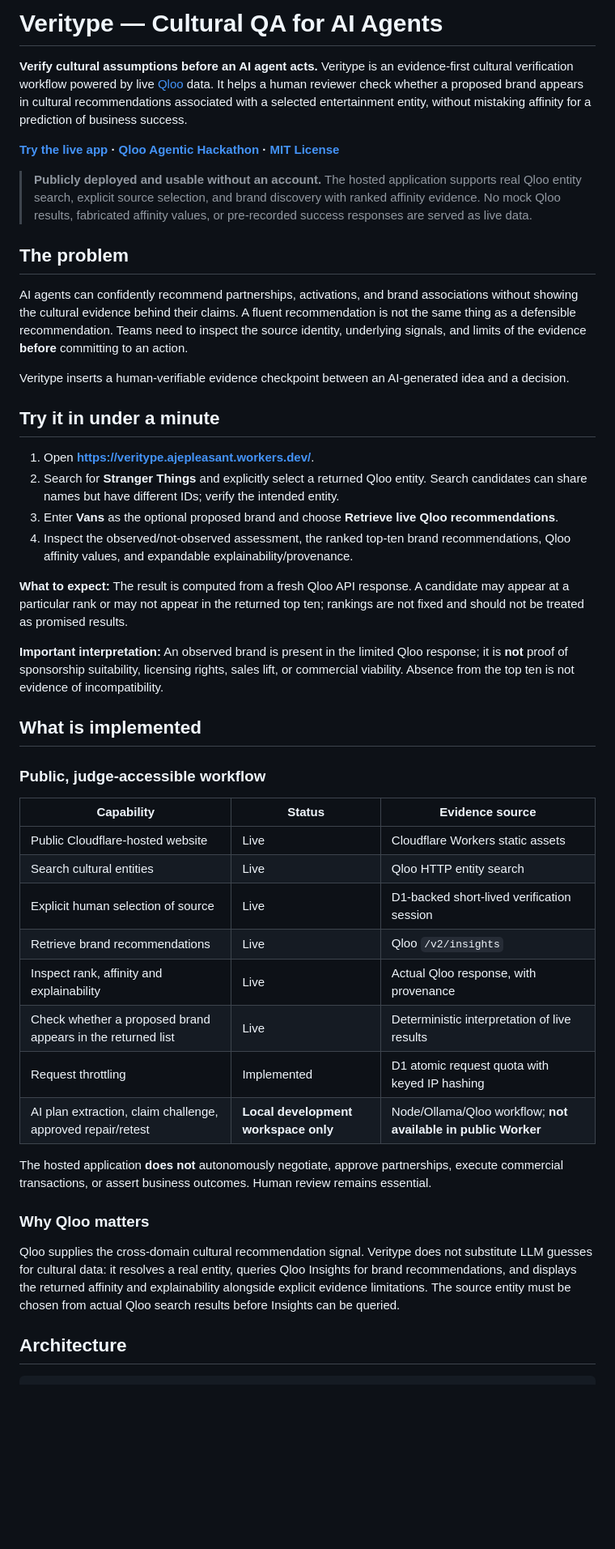
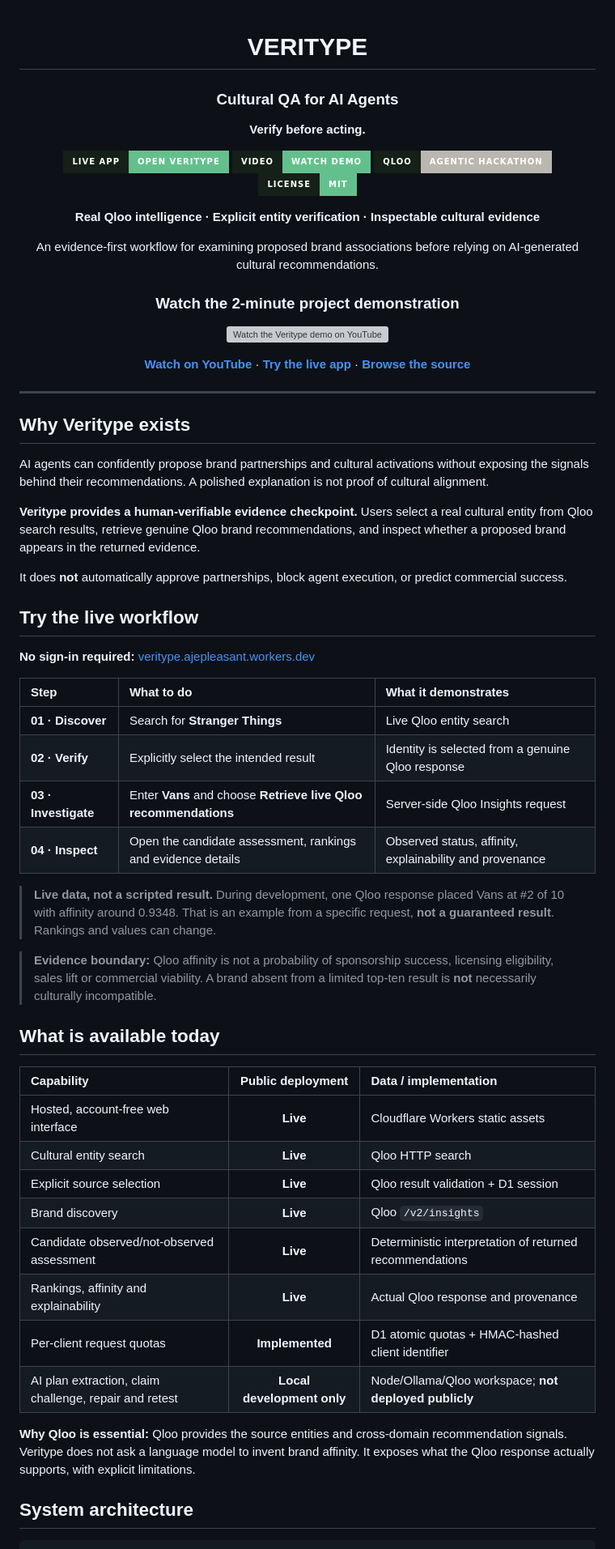
Before and after one commit to 0xaje/Veritype, a Markdown page: README.md, the part around one of its changes. Shown at 81% size. Rendered like a GitHub page; badges without logos; blank space fills up the shorter version; grey boxes are pictures that could not be loaded.

Commit message:
docs: add video demo and refresh branded judge-ready README

````diff
--- a/README.md
+++ b/README.md
@@ -1,49 +1,68 @@
-# Veritype — Cultural QA for AI Agents
+<div align="center">
 
-**Verify cultural assumptions before an AI agent acts.** Veritype is an evidence-first cultural verification workflow powered by live [Qloo](https://www.qloo.com/) data. It helps a human reviewer check whether a proposed brand appears in cultural recommendations associated with a selected entertainment entity, without mistaking affinity for a prediction of business success.
+# VERI<span style="color:#63C08C">TYPE</span>
 
-**[Try the live app](https://veritype.ajepleasant.workers.dev/) · [Qloo Agentic Hackathon](https://qloo.devpost.com/) · [MIT License](LICENSE)**
+### Cultural QA for AI Agents
 
-> **Publicly deployed and usable without an account.** The hosted application supports real Qloo entity search, explicit source selection, and brand discovery with ranked affinity evidence. No mock Qloo results, fabricated affinity values, or pre-recorded success responses are served as live data.
+**Verify before acting.**
 
-## The problem
+[![Live application](https://img.shields.io/badge/LIVE_APP-OPEN_VERITYPE-1A2A20?style=for-the-badge&labelColor=142018&color=63C08C)](https://veritype.ajepleasant.workers.dev/)
+[![Watch demo](https://img.shields.io/badge/VIDEO-WATCH_DEMO-1A2A20?style=for-the-badge&labelColor=142018&color=63C08C)](https://youtu.be/1CtHiWQKtH0)
+[![Qloo Hackathon](https://img.shields.io/badge/QLOO-AGENTIC_HACKATHON-1A2A20?style=for-the-badge&labelColor=142018&color=B9B7AF)](https://qloo.devpost.com/)
+[![License: MIT](https://img.shields.io/badge/LICENSE-MIT-1A2A20?style=for-the-badge&labelColor=142018&color=63C08C)](LICENSE)
 
-AI agents can confidently recommend partnerships, activations, and brand associations without showing the cultural evidence behind their claims. A fluent recommendation is not the same thing as a defensible recommendation. Teams need to inspect the source identity, underlying signals, and limits of the evidence **before** committing to an action.
+**Real Qloo intelligence · Explicit entity verification · Inspectable cultural evidence**
 
-Veritype inserts a human-verifiable evidence checkpoint between an AI-generated idea and a decision.
+An evidence-first workflow for examining proposed brand associations before relying on AI-generated cultural recommendations.
 
-## Try it in under a minute
+### Watch the 2-minute project demonstration
 
-1. Open **https://veritype.ajepleasant.workers.dev/**.
-2. Search for **Stranger Things** and explicitly select a returned Qloo entity. Search candidates can share names but have different IDs; verify the intended entity.
-3. Enter **Vans** as the optional proposed brand and choose **Retrieve live Qloo recommendations**.
-4. Inspect the observed/not-observed assessment, the ranked top-ten brand recommendations, Qloo affinity values, and expandable explainability/provenance.
+[![Watch the Veritype demo on YouTube](https://img.youtube.com/vi/1CtHiWQKtH0/hqdefault.jpg)](https://youtu.be/1CtHiWQKtH0)
 
-**What to expect:** The result is computed from a fresh Qloo API response. A candidate may appear at a particular rank or may not appear in the returned top ten; rankings are not fixed and should not be treated as promised results.
+[**Watch on YouTube**](https://youtu.be/1CtHiWQKtH0) · [**Try the live app**](https://veritype.ajepleasant.workers.dev/) · [**Browse the source**](https://github.com/0xaje/Veritype)
 
-**Important interpretation:** An observed brand is present in the limited Qloo response; it is **not** proof of sponsorship suitability, licensing rights, sales lift, or commercial viability. Absence from the top ten is not evidence of incompatibility.
+</div>
 
-## What is implemented
+---
 
-### Public, judge-accessible workflow
+## Why Veritype exists
 
-| Capability | Status | Evidence source |
-| --- | --- | --- |
-| Public Cloudflare-hosted website | Live | Cloudflare Workers static assets |
-| Search cultural entities | Live | Qloo HTTP entity search |
-| Explicit human selection of source | Live | D1-backed short-lived verification session |
-| Retrieve brand recommendations | Live | Qloo `/v2/insights` |
-| Inspect rank, affinity and explainability | Live | Actual Qloo response, with provenance |
-| Check whether a proposed brand appears in the returned list | Live | Deterministic interpretation of live results |
-| Request throttling | Implemented | D1 atomic request quota with keyed IP hashing |
-| AI plan extraction, claim challenge, approved repair/retest | **Local development workspace only** | Node/Ollama/Qloo workflow; **not available in public Worker** |
+AI agents can confidently propose brand partnerships and cultural activations without exposing the signals behind their recommendations. A polished explanation is not proof of cultural alignment.
 
-The hosted application **does not** autonomously negotiate, approve partnerships, execute commercial transactions, or assert business outcomes. Human review remains essential.
+**Veritype provides a human-verifiable evidence checkpoint.** Users select a real cultural entity from Qloo search results, retrieve genuine Qloo brand recommendations, and inspect whether a proposed brand appears in the returned evidence.
 
-### Why Qloo matters
+It does **not** automatically approve partnerships, block agent execution, or predict commercial success.
 
-Qloo supplies the cross-domain cultural recommendation signal. Veritype does not substitute LLM guesses for cultural data: it resolves a real entity, queries Qloo Insights for brand recommendations, and displays the returned affinity and explainability alongside explicit evidence limitations. The source entity must be chosen from actual Qloo search results before Insights can be queried.
+## Try the live workflow
 
-## Architecture
+**No sign-in required:** [veritype.ajepleasant.workers.dev](https://veritype.ajepleasant.workers.dev/)
+
+| Step | What to do | What it demonstrates |
+| :-- | :-- | :-- |
+| **01 · Discover** | Search for **Stranger Things** | Live Qloo entity search |
+| **02 · Verify** | Explicitly select the intended result | Identity is selected from a genuine Qloo response |
+| **03 · Investigate** | Enter **Vans** and choose **Retrieve live Qloo recommendations** | Server-side Qloo Insights request |
+| **04 · Inspect** | Open the candidate assessment, rankings and evidence details | Observed status, affinity, explainability and provenance |
+
+> **Live data, not a scripted result.** During development, one Qloo response placed Vans at #2 of 10 with affinity around 0.9348. That is an example from a specific request, **not a guaranteed result**. Rankings and values can change.
+
+> **Evidence boundary:** Qloo affinity is not a probability of sponsorship success, licensing eligibility, sales lift or commercial viability. A brand absent from a limited top-ten result is **not** necessarily culturally incompatible.
+
+## What is available today
+
+| Capability | Public deployment | Data / implementation |
+| :-- | :--: | :-- |
+| Hosted, account-free web interface | **Live** | Cloudflare Workers static assets |
+| Cultural entity search | **Live** | Qloo HTTP search |
+| Explicit source selection | **Live** | Qloo result validation + D1 session |
+| Brand discovery | **Live** | Qloo `/v2/insights` |
+| Candidate observed/not-observed assessment | **Live** | Deterministic interpretation of returned recommendations |
+| Rankings, affinity and explainability | **Live** | Actual Qloo response and provenance |
+| Per-client request quotas | **Implemented** | D1 atomic quotas + HMAC-hashed client identifier |
+| AI plan extraction, claim challenge, repair and retest | **Local development only** | Node/Ollama/Qloo workspace; **not deployed publicly** |
+
+**Why Qloo is essential:** Qloo provides the source entities and cross-domain recommendation signals. Veritype does not ask a language model to invent brand affinity. It exposes what the Qloo response actually supports, with explicit limitations.
+
+## System architecture
 
 ```text
````
Also changed, not shown: other parts of README.md (+78 -39 lines).
